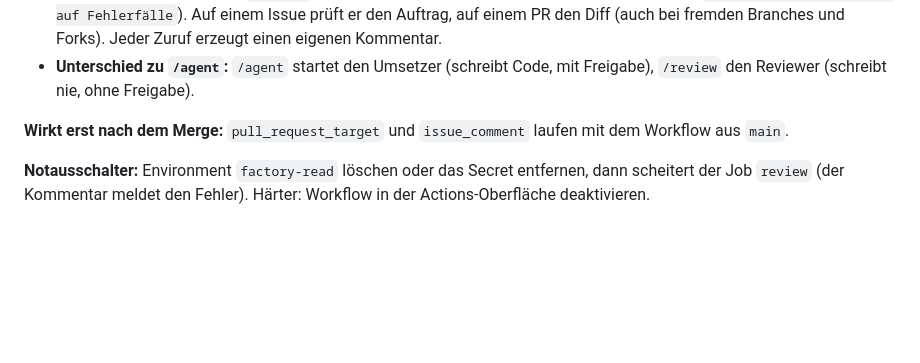
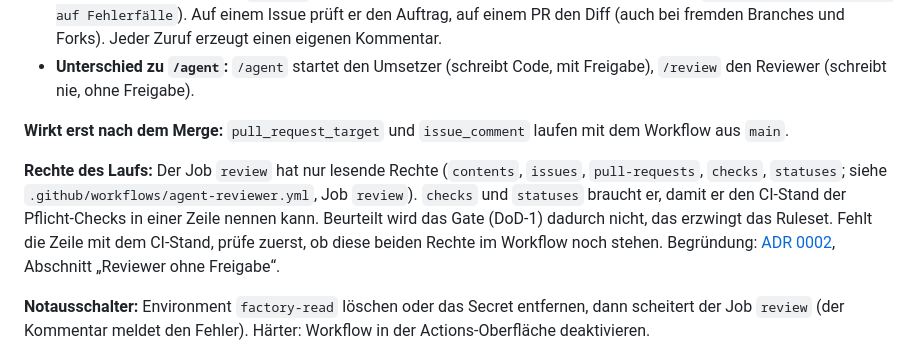
Before and after one commit to juheba/sw-factory-tryout, a Markdown page: docs/betrieb.md, the part around the change. Drawn GitHub-style; blank space fills up the shorter version.

```diff
--- a/docs/betrieb.md
+++ b/docs/betrieb.md
@@ -224,6 +224,12 @@ Der Reviewer (Workflow `agent-reviewer.yml`, Roadmap P4) prüft PRs und Issues g
 
 **Wirkt erst nach dem Merge:** `pull_request_target` und `issue_comment` laufen mit dem Workflow aus `main`.
 
+**Rechte des Laufs:** Der Job `review` hat nur lesende Rechte (`contents`, `issues`, `pull-requests`, `checks`,
+`statuses`; siehe `.github/workflows/agent-reviewer.yml`, Job `review`). `checks` und `statuses` braucht er, damit er den
+CI-Stand der Pflicht-Checks in einer Zeile nennen kann. Beurteilt wird das Gate (DoD-1) dadurch nicht, das erzwingt das
+Ruleset. Fehlt die Zeile mit dem CI-Stand, prüfe zuerst, ob diese beiden Rechte im Workflow noch stehen.
+Begründung: [ADR 0002](adr/0002-agent-sicherheit.md), Abschnitt „Reviewer ohne Freigabe“.
+
 **Notausschalter:** Environment `factory-read` löschen oder das Secret entfernen, dann scheitert der Job `review`
 (der Kommentar meldet den Fehler). Härter: Workflow in der Actions-Oberfläche deaktivieren.
 
```
Also changed, not shown: docs/adr/0002-agent-sicherheit.md (+9 -0 lines).
